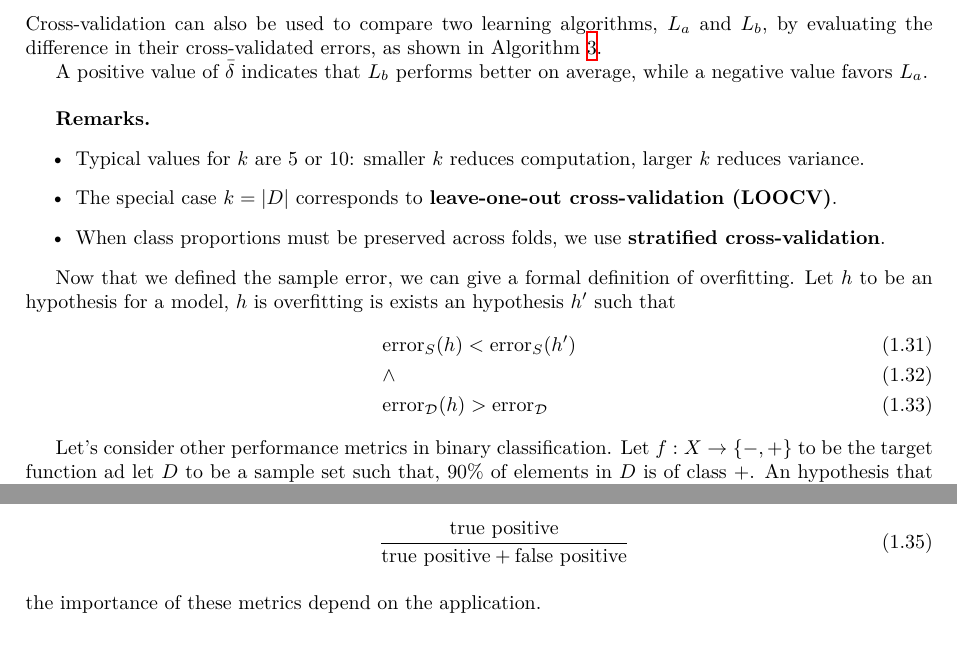
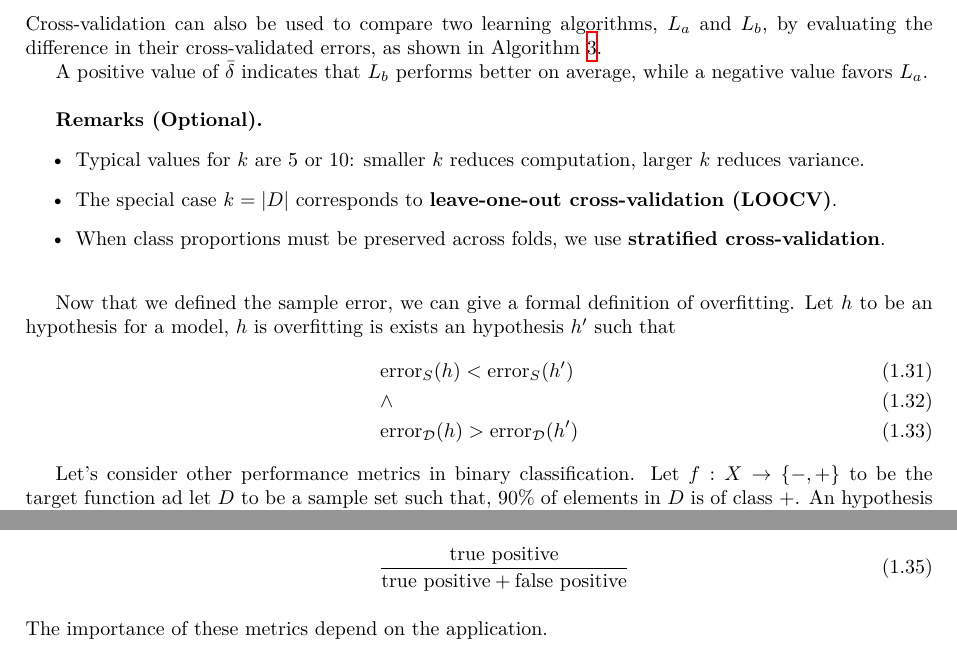
Before and after one commit to ClaudioLoriga/AIRO_LATEX_INTEGRATION, a LaTeX thesis (ML/MachineLearning.tex): two parts of page 17 of 40, joined at a grey line, cut so that both start at the same text. Compiled offline with XeLaTeX.

Commit message:
little final updates on error section

```diff
--- a/ML/MachineLearning.tex
+++ b/ML/MachineLearning.tex
@@ -697,19 +697,21 @@ Cross-validation can also be used to compare two learning algorithms, $L_a$ and
 A positive value of $\bar{\delta}$ indicates that $L_b$ performs better on average, while a negative value favors $L_a$.
 
 \bigskip
-\textbf{Remarks.}
+\textbf{Remarks (Optional).}
 \begin{itemize}
 	\item Typical values for $k$ are $5$ or $10$: smaller $k$ reduces computation, larger $k$ reduces variance.
 	\item The special case $k = |D|$ corresponds to \textbf{leave-one-out cross-validation (LOOCV)}.
 	\item When class proportions must be preserved across folds, we use \textbf{stratified cross-validation}.
 \end{itemize}
 
+\bigskip
 Now that we defined the sample error, we can give a formal definition of overfitting. Let $h$  to be an hypothesis for a model, $h$ is overfitting is exists an hypothesis $h'$ such that\begin{align}
-	 & \text{error}_{S}(h)<\text{error}_{S}(h')               \\ &\land\\
-	 & \text{error}_{\mathcal D}(h)>\text{error}_{\mathcal D}
-\end{align}
-
-Let's consider other performance metrics in binary classification. Let $f:X\rightarrow\{-,+\}$ to be the target function ad let $D$ to be a sample set such that, $90\%$ of elements in $D$ is of class $+$. An hypothesis that always returns $+$ will have an accuracy of $90\%$, in this scenario the dataset is unbalanced, so the accuracy is not a good performance metric for the model. We can consider a table that counts the number of points in the sample set that are well classified or misclassified by an hypothesis:\begin{center}
+	 & \text{error}_{S}(h)<\text{error}_{S}(h')                   \\ &\land\\
+	 & \text{error}_{\mathcal D}(h)>\text{error}_{\mathcal D}(h')
+\end{align}
+
+Let's consider other performance metrics in binary classification. Let $f:X\rightarrow\{-,+\}$ to be the target function ad let $D$ to be a sample set such that, $90\%$ of elements in $D$ is of class $+$. An hypothesis that always returns $+$ will have an accuracy of $90\%$, in this scenario the dataset is \textbf{unbalanced}, so the accuracy is not a good performance metric for the model. We can consider a table that counts the number of points in the sample set that are well classified or misclassified by an hypothesis:
+\begin{center}
 	\begin{tabular}{c|cc|}
 		\cline{2-3}
 		                                 & \multicolumn{2}{c|}{predicted class}                  \\ \hline
@@ -726,7 +728,11 @@ we can define two additional metrics that is useful when we deal with binary cla
 		      \frac{\text{true positive}}{\text{true positive}+\text{false positive}}
 	      \end{equation}
 \end{itemize}
-the importance of these metrics depend on the application.
+The importance of these metrics depend on the application.
+
+\newpage
+For the classification problems we can define an extension of the previous table, called \textbf{confusion matrix}, and report how many instances of class $C_i$ are classified in class $C_j$, the main diagonal contains the accuracy for each class. An example is shown in figure \ref{img:conf_matrix}.
+
 \bigskip
 \begin{figure}[h!]
 	\centering
```
Also changed, not shown: ML/MachineLearning.tex (4 more changed lines).
